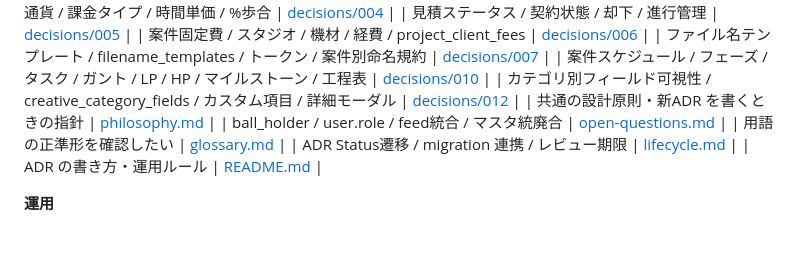
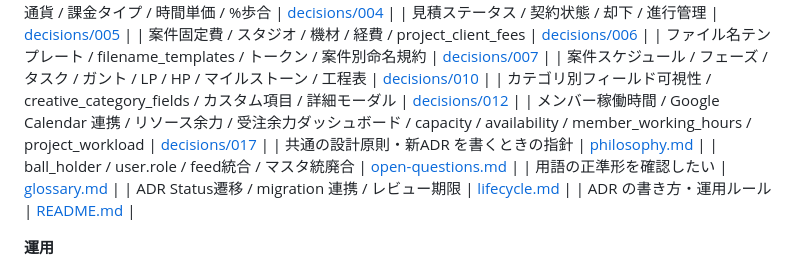
Before and after one commit to hiikun-bot/haruka-film-system, a Markdown page: CLAUDE.md, the part around the change. GitHub-like rendering; blank space fills up the shorter version.

```diff
--- a/CLAUDE.md
+++ b/CLAUDE.md
@@ -61,6 +61,7 @@
 | ファイル名テンプレート / filename_templates / トークン / 案件別命名規約 | [decisions/007](docs/design/decisions/007-filename-templates.md) |
 | 案件スケジュール / フェーズ / タスク / ガント / LP / HP / マイルストーン / 工程表 | [decisions/010](docs/design/decisions/010-project-schedule-tasks.md) |
 | カテゴリ別フィールド可視性 / creative_category_fields / カスタム項目 / 詳細モーダル | [decisions/012](docs/design/decisions/012-creative-category-field-visibility.md) |
+| メンバー稼働時間 / Google Calendar 連携 / リソース余力 / 受注余力ダッシュボード / capacity / availability / member_working_hours / project_workload | [decisions/017](docs/design/decisions/017-member-resource-availability-gcal.md) |
 | 共通の設計原則・新ADR を書くときの指針 | [philosophy.md](docs/design/philosophy.md) |
 | ball_holder / user.role / feed統合 / マスタ統廃合 | [open-questions.md](docs/design/open-questions.md) |
 | 用語の正準形を確認したい | [glossary.md](docs/design/glossary.md) |
```
Also changed, not shown: docs/design/open-questions.md (+42 -0 lines), 1 other file.
